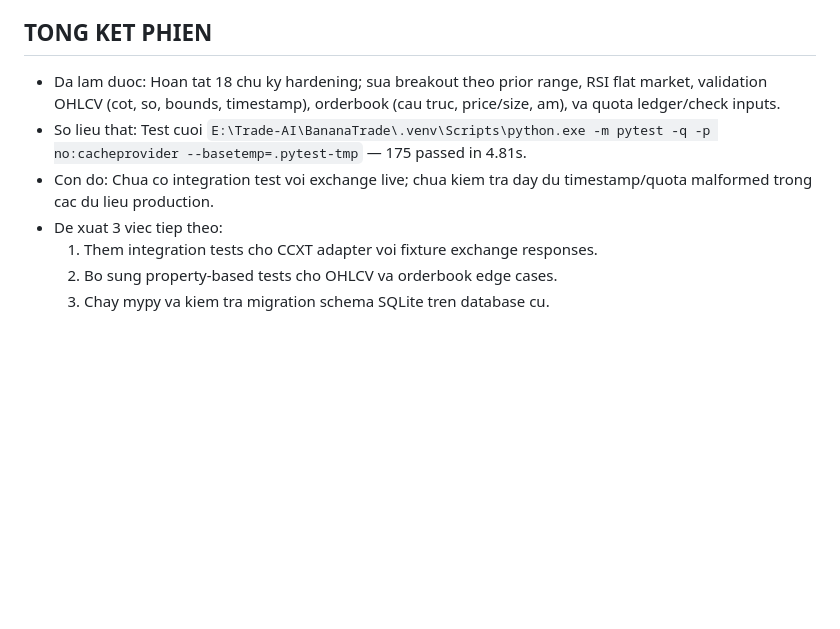
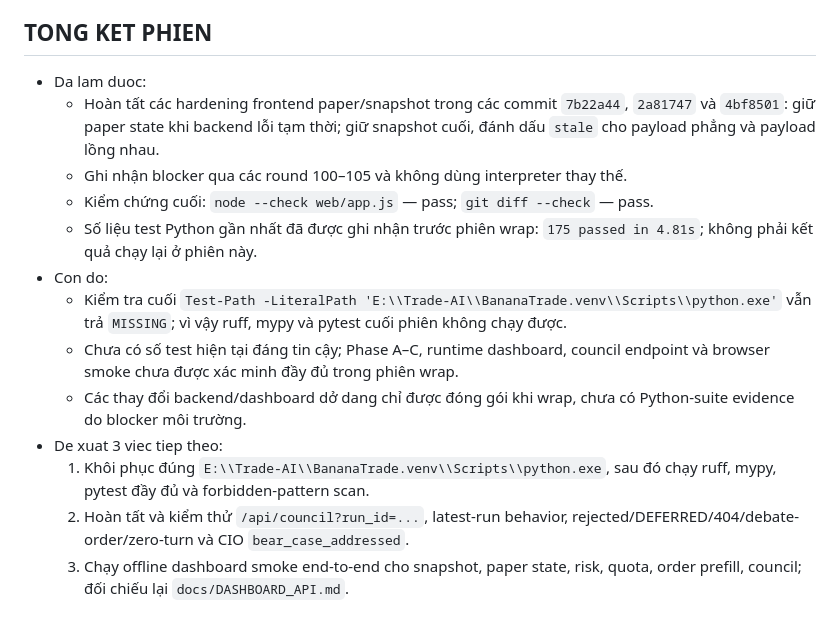
Before and after one commit to ThienObito/BananaTrade, a Markdown page: company/AUTOPILOT.md, the part around the change. Drawn GitHub-style; blank space fills up the shorter version.

Commit message:
auto(wrap): record final session summary

```diff
--- a/company/AUTOPILOT.md
+++ b/company/AUTOPILOT.md
@@ -1700,10 +1700,16 @@
 - Viec tiep theo de xuat: Khi interpreter tồn tại, chạy A1; giữ regression test cho transient backend failure.
 
 ## TONG KET PHIEN
-- Da lam duoc: Hoan tat 18 chu ky hardening; sua breakout theo prior range, RSI flat market, validation OHLCV (cot, so, bounds, timestamp), orderbook (cau truc, price/size, am), va quota ledger/check inputs.
-- So lieu that: Test cuoi `E:\Trade-AI\BananaTrade\.venv\Scripts\python.exe -m pytest -q -p no:cacheprovider --basetemp=.pytest-tmp` — 175 passed in 4.81s.
-- Con do: Chua co integration test voi exchange live; chua kiem tra day du timestamp/quota malformed trong cac du lieu production.
+- Da lam duoc:
+  - Hoàn tất các hardening frontend paper/snapshot trong các commit `7b22a44`, `2a81747` và `4bf8501`: giữ paper state khi backend lỗi tạm thời; giữ snapshot cuối, đánh dấu `stale` cho payload phẳng và payload lồng nhau.
+  - Ghi nhận blocker qua các round 100–105 và không dùng interpreter thay thế.
+  - Kiểm chứng cuối: `node --check web/app.js` — pass; `git diff --check` — pass.
+  - Số liệu test Python gần nhất đã được ghi nhận trước phiên wrap: `175 passed in 4.81s`; không phải kết quả chạy lại ở phiên này.
+- Con do:
+  - Kiểm tra cuối `Test-Path -LiteralPath 'E:\\Trade-AI\\BananaTrade.venv\\Scripts\\python.exe'` vẫn trả `MISSING`; vì vậy ruff, mypy và pytest cuối phiên không chạy được.
+  - Chưa có số test hiện tại đáng tin cậy; Phase A–C, runtime dashboard, council endpoint và browser smoke chưa được xác minh đầy đủ trong phiên wrap.
+  - Các thay đổi backend/dashboard dở dang chỉ được đóng gói khi wrap, chưa có Python-suite evidence do blocker môi trường.
 - De xuat 3 viec tiep theo:
-  1. Them integration tests cho CCXT adapter voi fixture exchange responses.
-  2. Bo sung property-based tests cho OHLCV va orderbook edge cases.
-  3. Chay mypy va kiem tra migration schema SQLite tren database cu.
+  1. Khôi phục đúng `E:\\Trade-AI\\BananaTrade.venv\\Scripts\\python.exe`, sau đó chạy ruff, mypy, pytest đầy đủ và forbidden-pattern scan.
+  2. Hoàn tất và kiểm thử `/api/council?run_id=...`, latest-run behavior, rejected/DEFERRED/404/debate-order/zero-turn và CIO `bear_case_addressed`.
+  3. Chạy offline dashboard smoke end-to-end cho snapshot, paper state, risk, quota, order prefill, council; đối chiếu lại `docs/DASHBOARD_API.md`.
```
